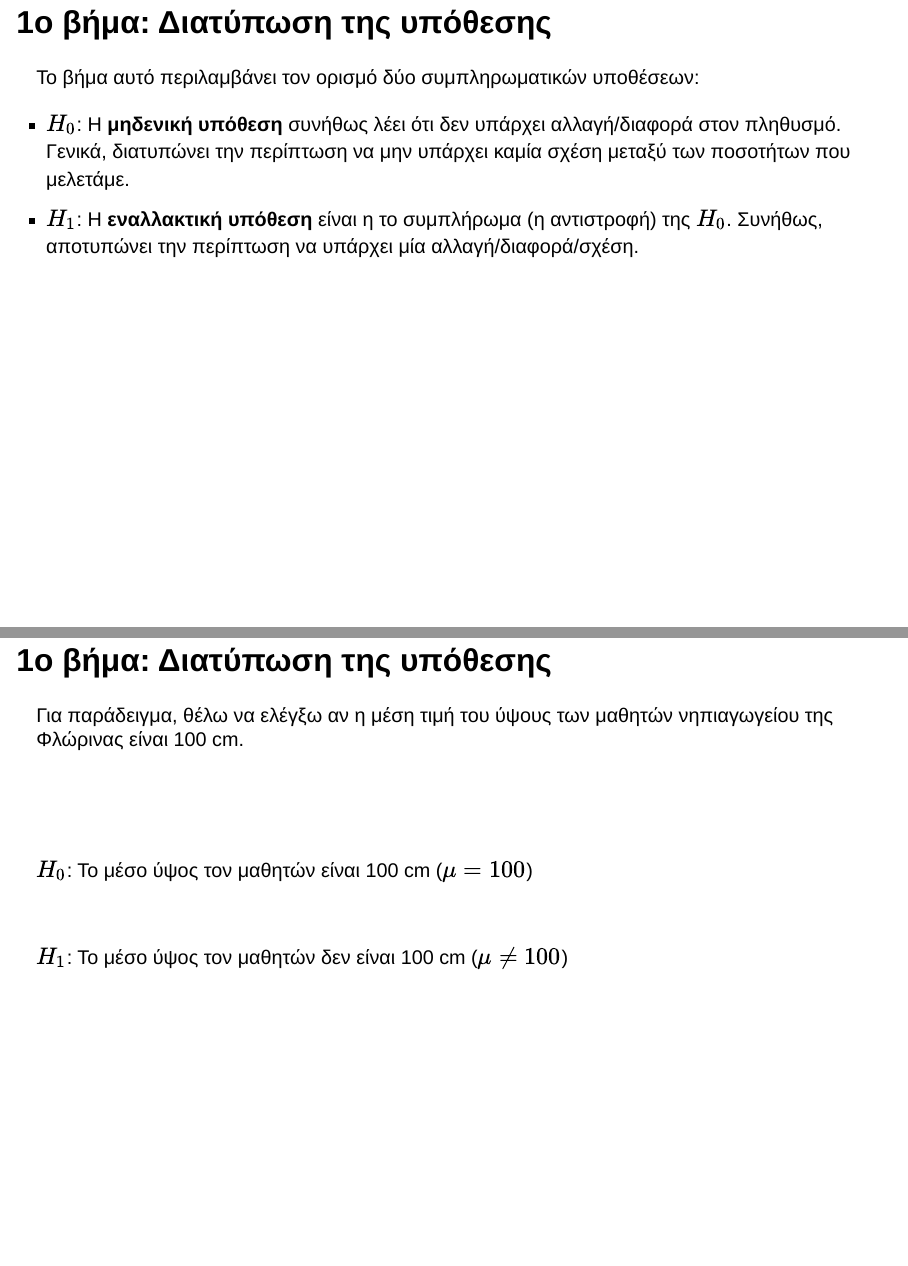
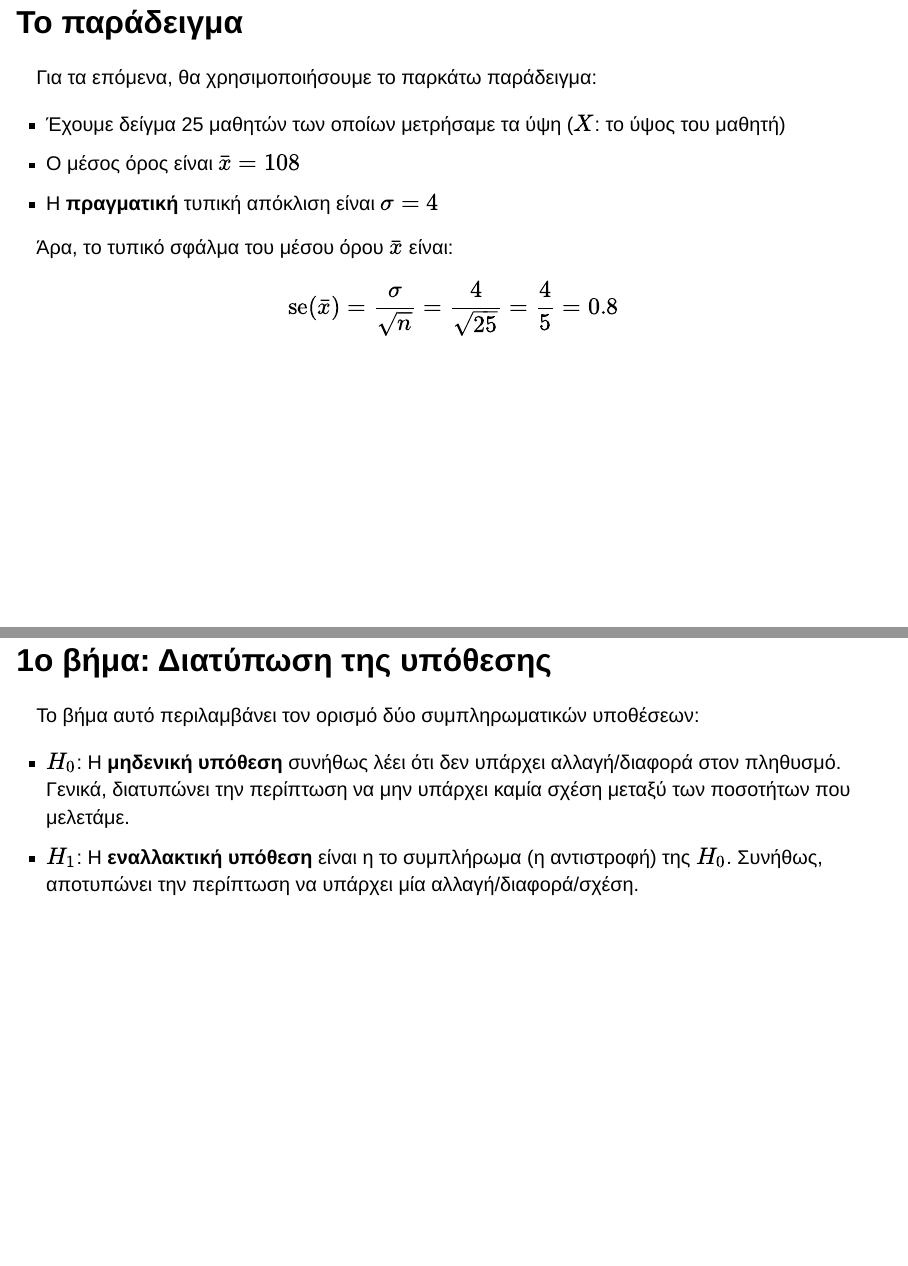
Before and after one commit to rekkasa-teaching/nured_0111Y_statistics_in_educational_research, a Quarto document (slides/lecture-06/index.qmd): pages 21 and 22 of 26 before the commit and pages 21 and 22 of 27 after it, joined at a grey line. Rendered offline with R 4.5, knitr and Pandoc in place of Quarto, with nearby package versions; drawn as Slidy slides in place of the format the file asks for; common packages that the code uses without loading them are loaded.

Commit message:
add setting for the hypothesis slide

```diff
--- a/slides/lecture-06/index.qmd
+++ b/slides/lecture-06/index.qmd
@@ -8,7 +8,7 @@ format:
     theme: [default, custom.scss]
     slide-number: true
     logo: logo.jpg
-    footer: "Στατιστική στην Εκπαιδευτική Έρευνα · 5ο Μάθημα"
+    footer: "Στατιστική στην Εκπαιδευτική Έρευνα · 6ο Μάθημα"
     lang: el
     incremental: false
 knitr:
@@ -250,6 +250,19 @@ $$
 > Έλεγχος μίας υπόθεσης είναι μία στατιστική μέθοδος που χρησιμοποιεί τα δεδομένα
 > ενός δείγματος για να αξιολογήσει μία υπόθεση για τον πληθυσμό
 
+## Το παράδειγμα
+
+Για τα επόμενα, θα χρησιμοποιήσουμε το παρκάτω παράδειγμα:
+
+* Έχουμε δείγμα 25 μαθητών των οποίων μετρήσαμε τα ύψη ($X$: το ύψος του μαθητή)
+* Ο μέσος όρος είναι $\bar{x} = 108$
+* H **πραγματική** τυπική απόκλιση είναι $\sigma = 4$
+
+Άρα, το τυπικό σφάλμα του μέσου όρου $\bar{x}$ είναι:
+$$
+\text{se}(\bar{x}) = \frac{\sigma}{\sqrt{n}} = \frac{4}{\sqrt{25}} = \frac{4}{5} = 0.8
+$$
+
 ## 1ο βήμα: Διατύπωση της υπόθεσης
 
 Το βήμα αυτό περιλαμβάνει τον ορισμό δύο συμπληρωματικών υποθέσεων:
```
Also changed, not shown: slides/lecture-06/index.qmd (4 more changed lines).
